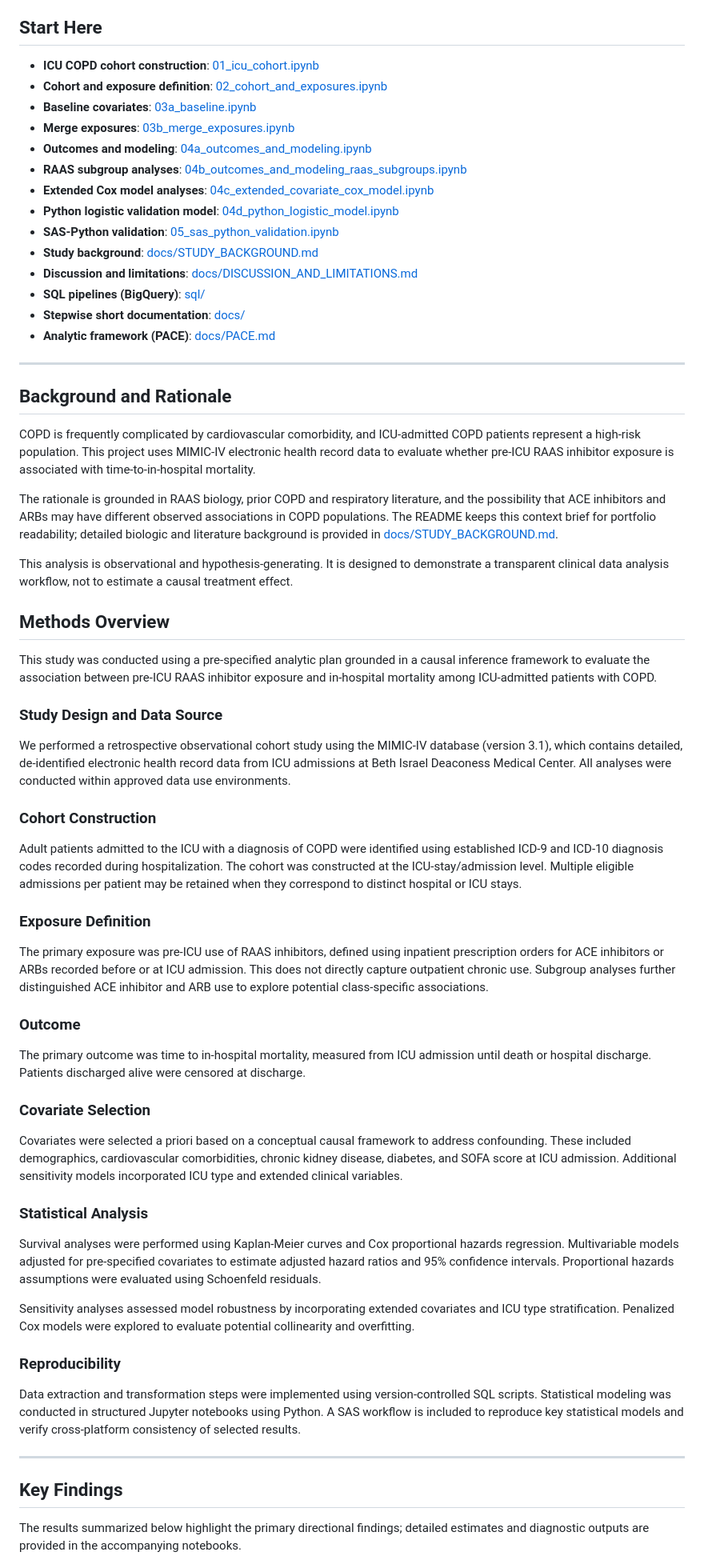
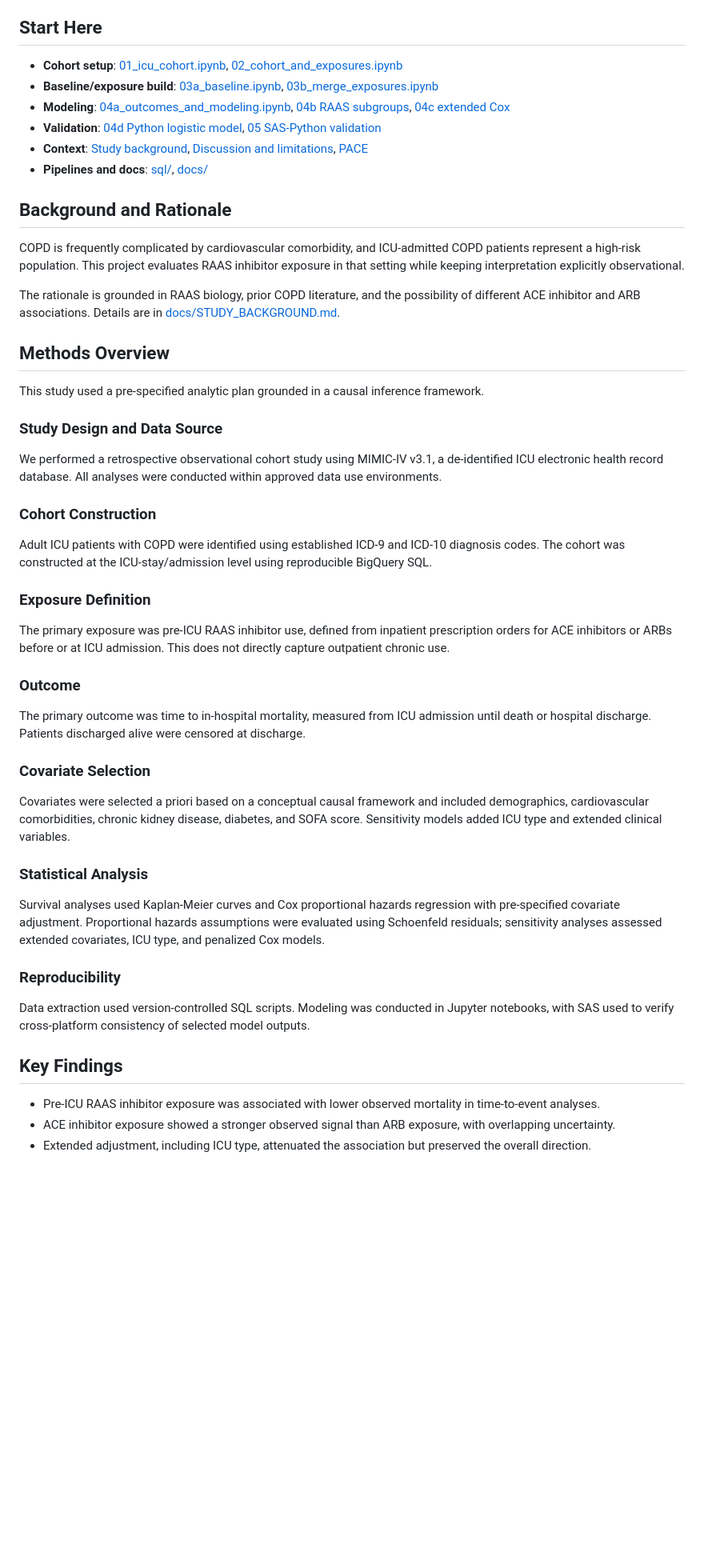
Before and after one commit to makotoy56/mimic-iv-copd-raas-analysis, a Markdown page: README.md, the part around one of its changes. Shown at 80% size. Rendered like a GitHub page; blank space fills up the shorter version.

```diff
--- a/README.md
+++ b/README.md
@@ -75,68 +59,47 @@ SAS-Python Reproducibility Validation
 
 ## Start Here
 
-- **ICU COPD cohort construction**: [01_icu_cohort.ipynb](notebooks/01_icu_cohort.ipynb)
-- **Cohort and exposure definition**: [02_cohort_and_exposures.ipynb](notebooks/02_cohort_and_exposures.ipynb)
-- **Baseline covariates**: [03a_baseline.ipynb](notebooks/03a_baseline.ipynb)
-- **Merge exposures**: [03b_merge_exposures.ipynb](notebooks/03b_merge_exposures.ipynb)
-- **Outcomes and modeling**: [04a_outcomes_and_modeling.ipynb](notebooks/04a_outcomes_and_modeling.ipynb)
-- **RAAS subgroup analyses**: [04b_outcomes_and_modeling_raas_subgroups.ipynb](notebooks/04b_outcomes_and_modeling_raas_subgroups.ipynb)
-- **Extended Cox model analyses**: [04c_extended_covariate_cox_model.ipynb](notebooks/04c_extended_covariate_cox_model.ipynb)
-- **Python logistic validation model**: [04d_python_logistic_model.ipynb](notebooks/04d_python_logistic_model.ipynb)
-- **SAS-Python validation**: [05_sas_python_validation.ipynb](notebooks/05_sas_python_validation.ipynb)
-- **Study background**: [docs/STUDY_BACKGROUND.md](docs/STUDY_BACKGROUND.md)
-- **Discussion and limitations**: [docs/DISCUSSION_AND_LIMITATIONS.md](docs/DISCUSSION_AND_LIMITATIONS.md)
-- **SQL pipelines (BigQuery)**: [sql/](sql/)
-- **Stepwise short documentation**: [docs/](docs/)
-- **Analytic framework (PACE)**: [docs/PACE.md](docs/PACE.md)
-
----
+- **Cohort setup**: [01_icu_cohort.ipynb](notebooks/01_icu_cohort.ipynb), [02_cohort_and_exposures.ipynb](notebooks/02_cohort_and_exposures.ipynb)
+- **Baseline/exposure build**: [03a_baseline.ipynb](notebooks/03a_baseline.ipynb), [03b_merge_exposures.ipynb](notebooks/03b_merge_exposures.ipynb)
+- **Modeling**: [04a_outcomes_and_modeling.ipynb](notebooks/04a_outcomes_and_modeling.ipynb), [04b RAAS subgroups](notebooks/04b_outcomes_and_modeling_raas_subgroups.ipynb), [04c extended Cox](notebooks/04c_extended_covariate_cox_model.ipynb)
+- **Validation**: [04d Python logistic model](notebooks/04d_python_logistic_model.ipynb), [05 SAS-Python validation](notebooks/05_sas_python_validation.ipynb)
+- **Context**: [Study background](docs/STUDY_BACKGROUND.md), [Discussion and limitations](docs/DISCUSSION_AND_LIMITATIONS.md), [PACE](docs/PACE.md)
+- **Pipelines and docs**: [sql/](sql/), [docs/](docs/)
 
 ## Background and Rationale
 
-COPD is frequently complicated by cardiovascular comorbidity, and ICU-admitted COPD patients represent a high-risk population. This project uses MIMIC-IV electronic health record data to evaluate whether pre-ICU RAAS inhibitor exposure is associated with time-to-in-hospital mortality.
+COPD is frequently complicated by cardiovascular comorbidity, and ICU-admitted COPD patients represent a high-risk population. This project evaluates RAAS inhibitor exposure in that setting while keeping interpretation explicitly observational.
 
-The rationale is grounded in RAAS biology, prior COPD and respiratory literature, and the possibility that ACE inhibitors and ARBs may have different observed associations in COPD populations. The README keeps this context brief for portfolio readability; detailed biologic and literature background is provided in [docs/STUDY_BACKGROUND.md](docs/STUDY_BACKGROUND.md).
-
-This analysis is observational and hypothesis-generating. It is designed to demonstrate a transparent clinical data analysis workflow, not to estimate a causal treatment effect.
+The rationale is grounded in RAAS biology, prior COPD literature, and the possibility of different ACE inhibitor and ARB associations. Details are in [docs/STUDY_BACKGROUND.md](docs/STUDY_BACKGROUND.md).
 
 ## Methods Overview
 
-This study was conducted using a pre-specified analytic plan grounded in a causal inference framework to evaluate the association between pre-ICU RAAS inhibitor exposure and in-hospital mortality among ICU-admitted patients with COPD.
+This study used a pre-specified analytic plan grounded in a causal inference framework.
 
 ### Study Design and Data Source
-
-We performed a retrospective observational cohort study using the MIMIC-IV database (version 3.1), which contains detailed, de-identified electronic health record data from ICU admissions at Beth Israel Deaconess Medical Center. All analyses were conducted within approved data use environments.
+We performed a retrospective observational cohort study using MIMIC-IV v3.1, a de-identified ICU electronic health record database. All analyses were conducted within approved data use environments.
 
 ### Cohort Construction
-
-Adult patients admitted to the ICU with a diagnosis of COPD were identified using established ICD-9 and ICD-10 diagnosis codes recorded during hospitalization. The cohort was constructed at the ICU-stay/admission level. Multiple eligible admissions per patient may be retained when they correspond to distinct hospital or ICU stays.
+Adult ICU patients with COPD were identified using established ICD-9 and ICD-10 diagnosis codes. The cohort was constructed at the ICU-stay/admission level using reproducible BigQuery SQL.
 
 ### Exposure Definition
-
-The primary exposure was pre-ICU use of RAAS inhibitors, defined using inpatient prescription orders for ACE inhibitors or ARBs recorded before or at ICU admission. This does not directly capture outpatient chronic use. Subgroup analyses further distinguished ACE inhibitor and ARB use to explore potential class-specific associations.
+The primary exposure was pre-ICU RAAS inhibitor use, defined from inpatient prescription orders for ACE inhibitors or ARBs before or at ICU admission. This does not directly capture outpatient chronic use.
 
 ### Outcome
-
 The primary outcome was time to in-hospital mortality, measured from ICU admission until death or hospital discharge. Patients discharged alive were censored at discharge.
 
 ### Covariate Selection
-
-Covariates were selected a priori based on a conceptual causal framework to address confounding. These included demographics, cardiovascular comorbidities, chronic kidney disease, diabetes, and SOFA score at ICU admission. Additional sensitivity models incorporated ICU type and extended clinical variables.
+Covariates were selected a priori based on a conceptual causal framework and included demographics, cardiovascular comorbidities, chronic kidney disease, diabetes, and SOFA score. Sensitivity models added ICU type and extended clinical variables.
 
 ### Statistical Analysis
-
-Survival analyses were performed using Kaplan-Meier curves and Cox proportional hazards regression. Multivariable models adjusted for pre-specified covariates to estimate adjusted hazard ratios and 95% confidence intervals. Proportional hazards assumptions were evaluated using Schoenfeld residuals.
-
-Sensitivity analyses assessed model robustness by incorporating extended covariates and ICU type stratification. Penalized Cox models were explored to evaluate potential collinearity and overfitting.
+Survival analyses used Kaplan-Meier curves and Cox proportional hazards regression with pre-specified covariate adjustment. Proportional hazards assumptions were evaluated using Schoenfeld residuals; sensitivity analyses assessed extended covariates, ICU type, and penalized Cox models.
 
 ### Reproducibility
-
-Data extraction and transformation steps were implemented using version-controlled SQL scripts. Statistical modeling was conducted in structured Jupyter notebooks using Python. A SAS workflow is included to reproduce key statistical models and verify cross-platform consistency of selected results.
-
----
+Data extraction used version-controlled SQL scripts. Modeling was conducted in Jupyter notebooks, with SAS used to verify cross-platform consistency of selected model outputs.
 
 ## Key Findings
 
-The results summarized below highlight the primary directional findings; detailed estimates and diagnostic outputs are provided in the accompanying notebooks.
+- Pre-ICU RAAS inhibitor exposure was associated with lower observed mortality in time-to-event analyses.
+- ACE inhibitor exposure showed a stronger observed signal than ARB exposure, with overlapping uncertainty.
+- Extended adjustment, including ICU type, attenuated the association but preserved the overall direction.
 
```
Also changed, not shown: other parts of README.md (+33 -62 lines).
